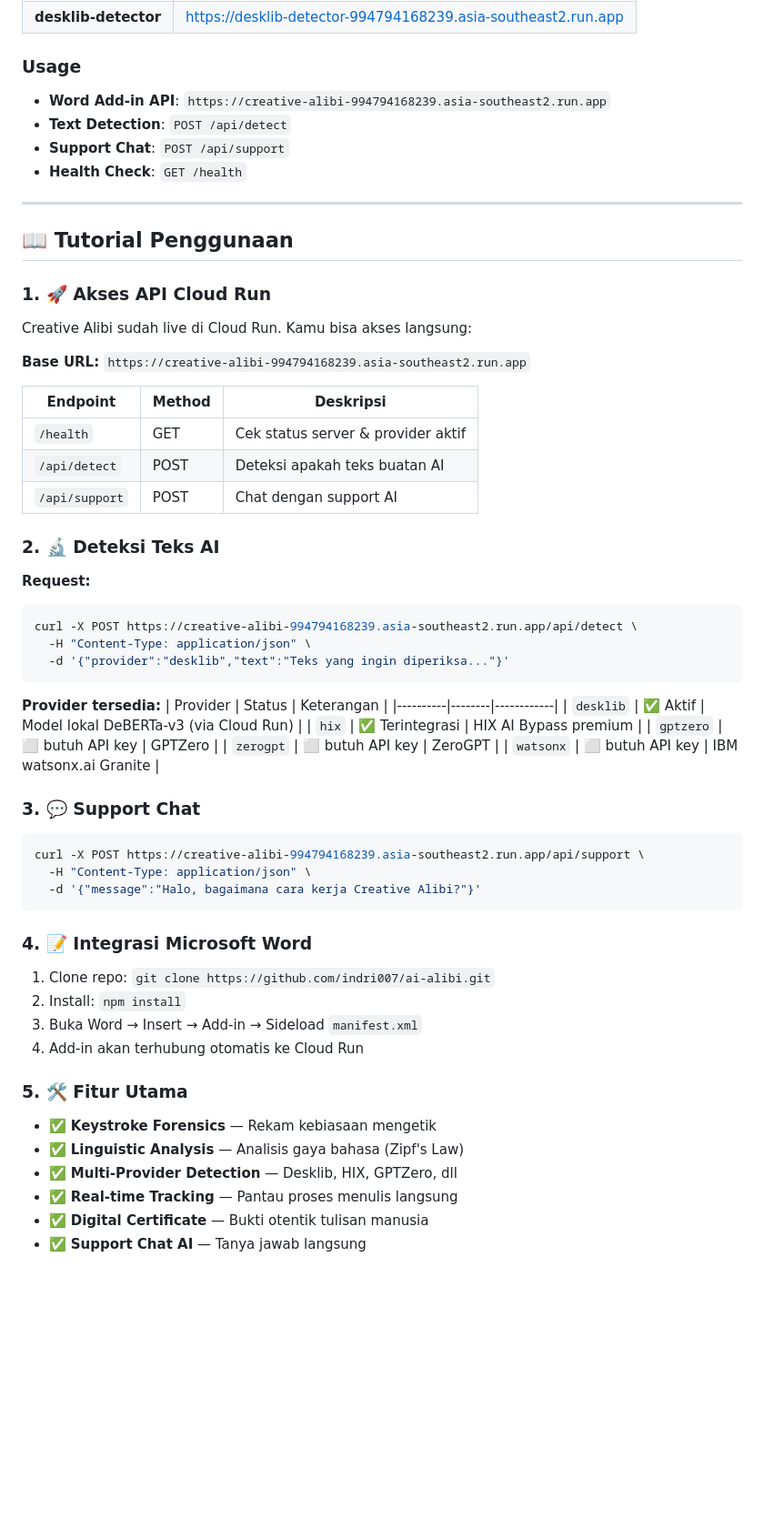
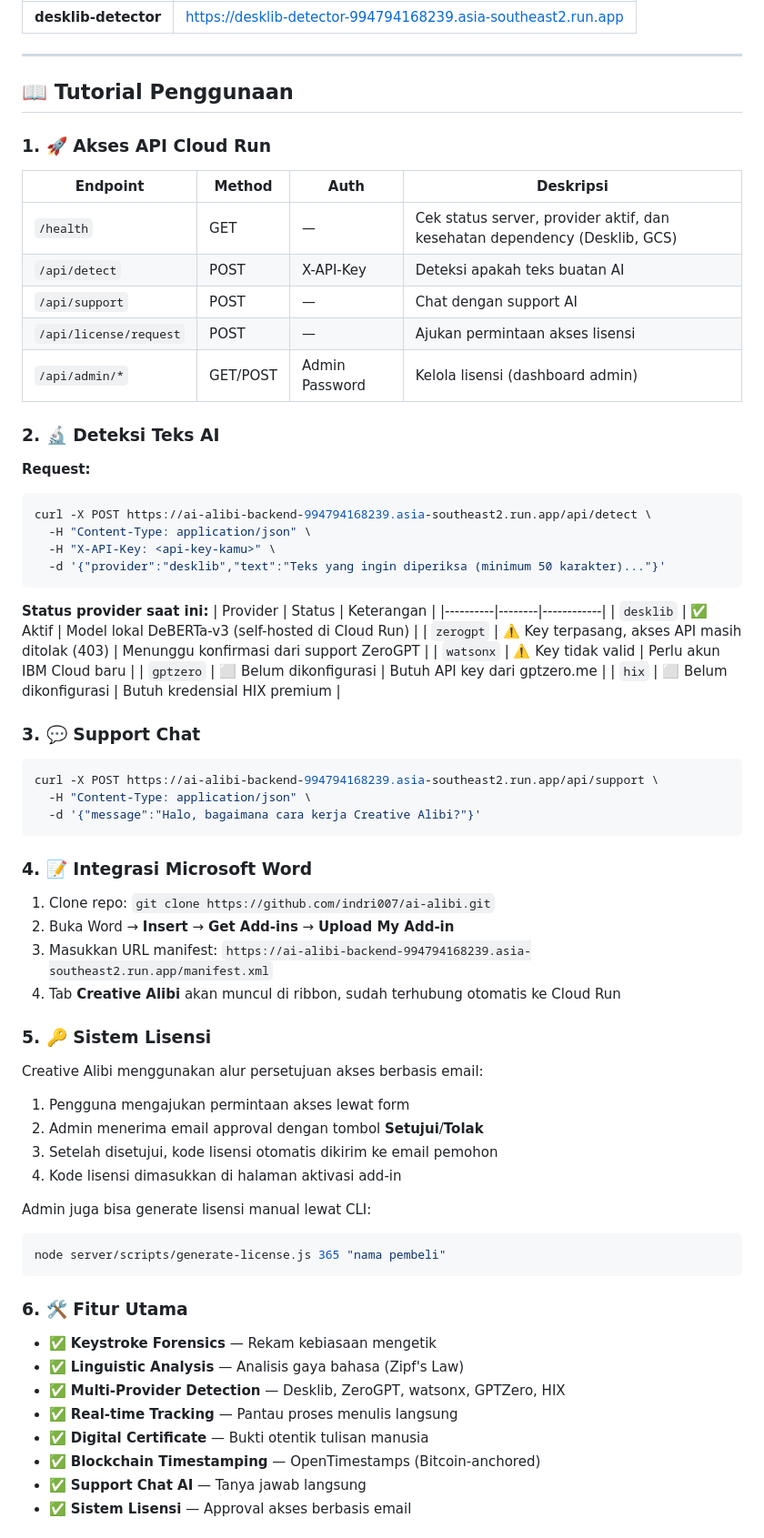
Before and after one commit to indri007/ai-alibi, a Markdown page: README.md, the part around one of its changes. Shown at 91% size. Drawn GitHub-style; blank space fills up the shorter version.

Commit message:
Update README: perbaiki URL Cloud Run, status provider, tambah dokumentasi sistem lisensi

````diff
--- a/README.md
+++ b/README.md
@@ -50,61 +69,69 @@ npm run dev:all
 | **desklib-detector** | https://desklib-detector-994794168239.asia-southeast2.run.app |
-
-### Usage
-- **Word Add-in API**: `https://creative-alibi-994794168239.asia-southeast2.run.app`
-- **Text Detection**: `POST /api/detect`
-- **Support Chat**: `POST /api/support`
-- **Health Check**: `GET /health`
 
 ---
 
 ## 📖 Tutorial Penggunaan
 
 ### 1. 🚀 Akses API Cloud Run
-Creative Alibi sudah live di Cloud Run. Kamu bisa akses langsung:
 
-**Base URL:** `https://creative-alibi-994794168239.asia-southeast2.run.app`
-
-| Endpoint | Method | Deskripsi |
-|----------|--------|-----------|
-| `/health` | GET | Cek status server & provider aktif |
-| `/api/detect` | POST | Deteksi apakah teks buatan AI |
-| `/api/support` | POST | Chat dengan support AI |
+| Endpoint | Method | Auth | Deskripsi |
+|----------|--------|------|-----------|
+| `/health` | GET | — | Cek status server, provider aktif, dan kesehatan dependency (Desklib, GCS) |
+| `/api/detect` | POST | X-API-Key | Deteksi apakah teks buatan AI |
+| `/api/support` | POST | — | Chat dengan support AI |
+| `/api/license/request` | POST | — | Ajukan permintaan akses lisensi |
+| `/api/admin/*` | GET/POST | Admin Password | Kelola lisensi (dashboard admin) |
 
 ### 2. 🔬 Deteksi Teks AI
 **Request:**
 ```bash
-curl -X POST https://creative-alibi-994794168239.asia-southeast2.run.app/api/detect \
+curl -X POST https://ai-alibi-backend-994794168239.asia-southeast2.run.app/api/detect \
   -H "Content-Type: application/json" \
-  -d '{"provider":"desklib","text":"Teks yang ingin diperiksa..."}'
+  -H "X-API-Key: <api-key-kamu>" \
+  -d '{"provider":"desklib","text":"Teks yang ingin diperiksa (minimum 50 karakter)..."}'
 ```
 
-**Provider tersedia:**
+**Status provider saat ini:**
 | Provider | Status | Keterangan |
 |----------|--------|------------|
-| `desklib` | ✅ Aktif | Model lokal DeBERTa-v3 (via Cloud Run) |
-| `hix` | ✅ Terintegrasi | HIX AI Bypass premium |
-| `gptzero` | ⬜ butuh API key | GPTZero |
-| `zerogpt` | ⬜ butuh API key | ZeroGPT |
-| `watsonx` | ⬜ butuh API key | IBM watsonx.ai Granite |
+| `desklib` | ✅ Aktif | Model lokal DeBERTa-v3 (self-hosted di Cloud Run) |
+| `zerogpt` | ⚠️ Key terpasang, akses API masih ditolak (403) | Menunggu konfirmasi dari support ZeroGPT |
+| `watsonx` | ⚠️ Key tidak valid | Perlu akun IBM Cloud baru |
+| `gptzero` | ⬜ Belum dikonfigurasi | Butuh API key dari gptzero.me |
+| `hix` | ⬜ Belum dikonfigurasi | Butuh kredensial HIX premium |
 
 ### 3. 💬 Support Chat
 ```bash
-curl -X POST https://creative-alibi-994794168239.asia-southeast2.run.app/api/support \
+curl -X POST https://ai-alibi-backend-994794168239.asia-southeast2.run.app/api/support \
   -H "Content-Type: application/json" \
   -d '{"message":"Halo, bagaimana cara kerja Creative Alibi?"}'
 ```
 
 ### 4. 📝 Integrasi Microsoft Word
 1. Clone repo: `git clone https://github.com/indri007/ai-alibi.git`
-2. Install: `npm install`
-3. Buka Word → Insert → Add-in → Sideload `manifest.xml`
-4. Add-in akan terhubung otomatis ke Cloud Run
+2. Buka Word → **Insert** → **Get Add-ins** → **Upload My Add-in**
+3. Masukkan URL manifest: `https://ai-alibi-backend-994794168239.asia-southeast2.run.app/manifest.xml`
+4. Tab **Creative Alibi** akan muncul di ribbon, sudah terhubung otomatis ke Cloud Run
 
-### 5. 🛠️ Fitur Utama
+### 5. 🔑 Sistem Lisensi
+Creative Alibi menggunakan alur persetujuan akses berbasis email:
+1. Pengguna mengajukan permintaan akses lewat form
+2. Admin menerima email approval dengan tombol **Setujui**/**Tolak**
+3. Setelah disetujui, kode lisensi otomatis dikirim ke email pemohon
+4. Kode lisensi dimasukkan di halaman aktivasi add-in
+
+Admin juga bisa generate lisensi manual lewat CLI:
+```bash
+node server/scripts/generate-license.js 365 "nama pembeli"
+```
+
+### 6. 🛠️ Fitur Utama
 - ✅ **Keystroke Forensics** — Rekam kebiasaan mengetik
 - ✅ **Linguistic Analysis** — Analisis gaya bahasa (Zipf's Law)
-- ✅ **Multi-Provider Detection** — Desklib, HIX, GPTZero, dll
+- ✅ **Multi-Provider Detection** — Desklib, ZeroGPT, watsonx, GPTZero, HIX
 - ✅ **Real-time Tracking** — Pantau proses menulis langsung
 - ✅ **Digital Certificate** — Bukti otentik tulisan manusia
+- ✅ **Blockchain Timestamping** — OpenTimestamps (Bitcoin-anchored)
 - ✅ **Support Chat AI** — Tanya jawab langsung
+- ✅ **Sistem Lisensi** — Approval akses berbasis email
 
````
Also changed, not shown: other parts of README.md (+75 -26 lines).
